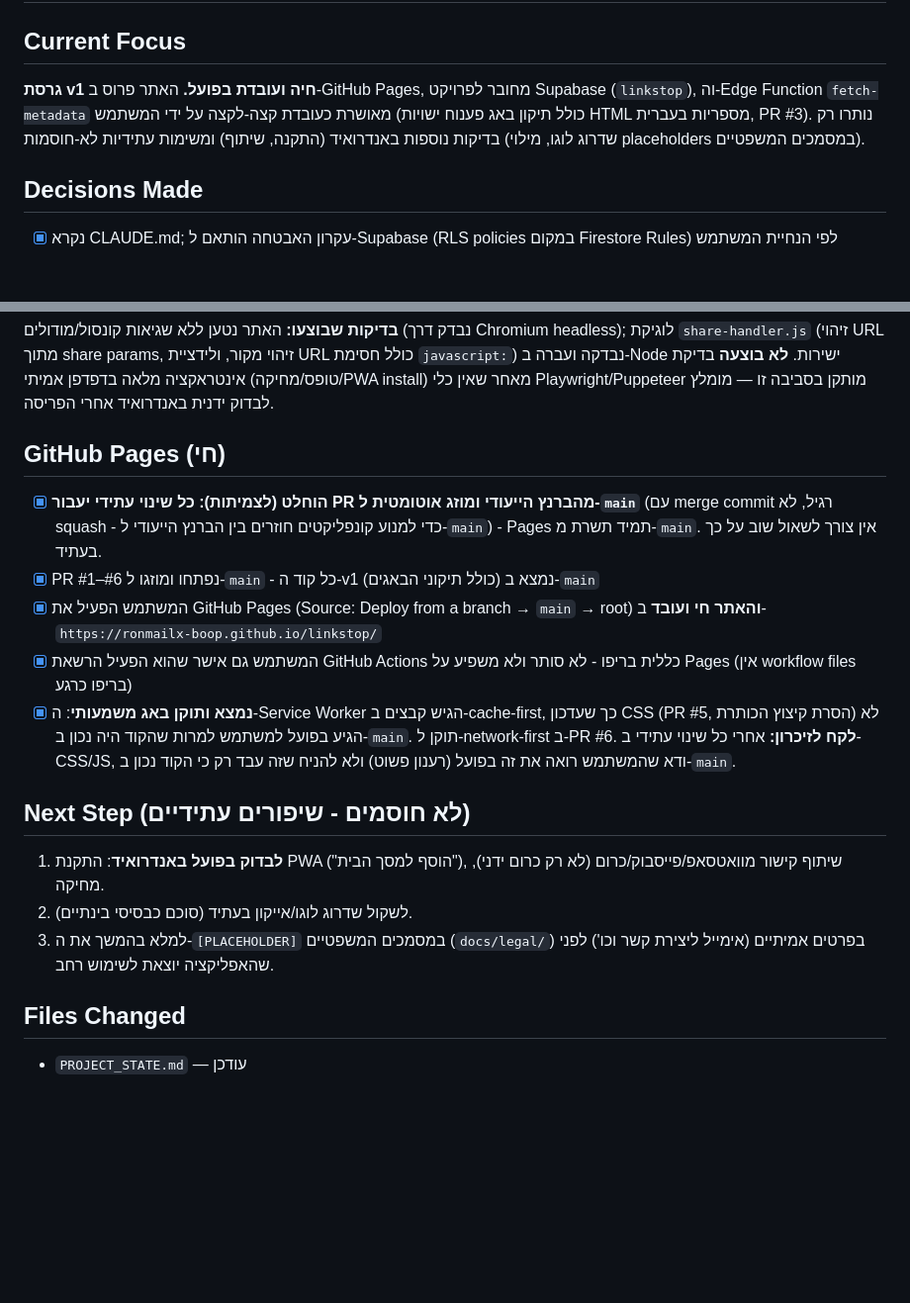
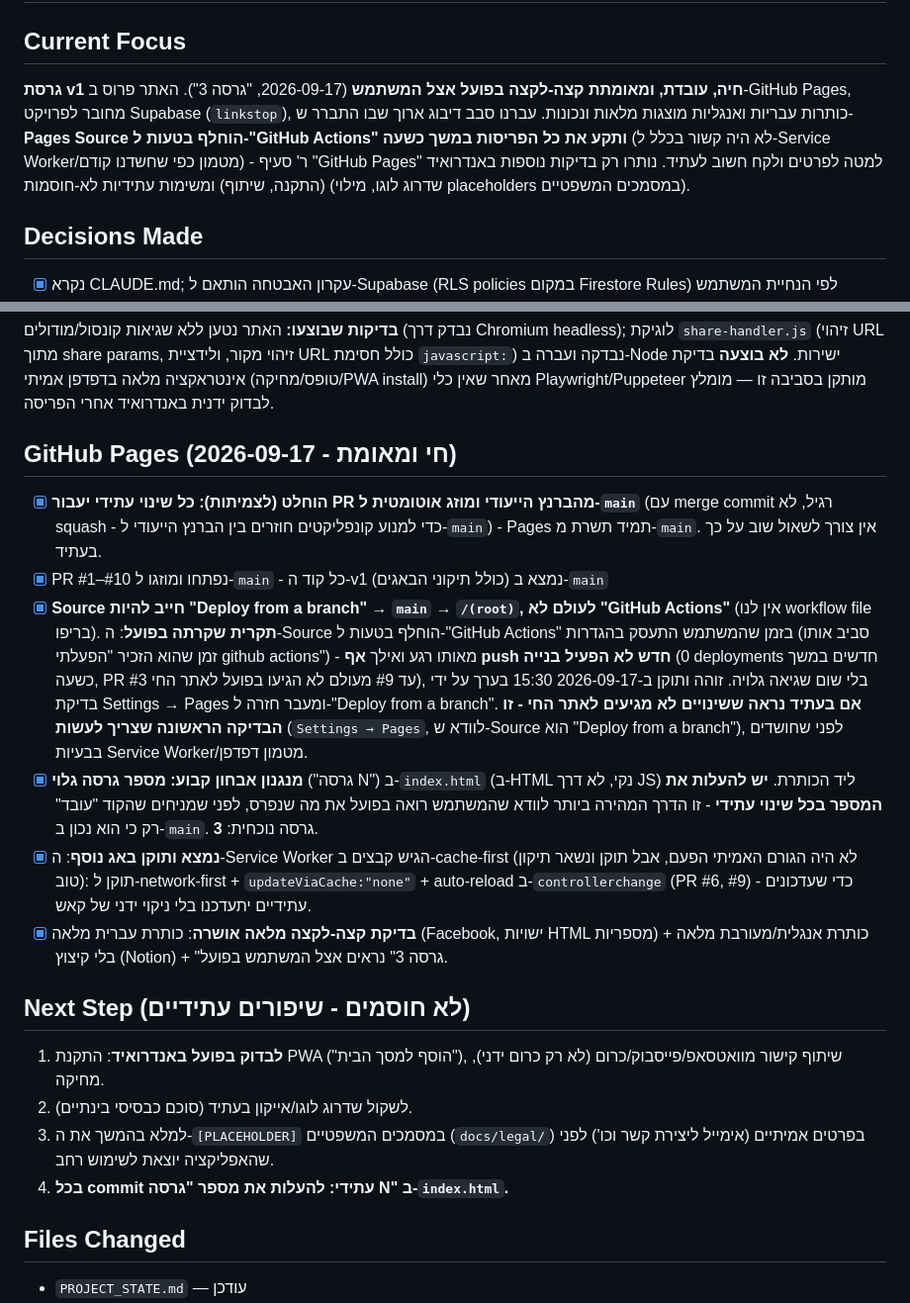
Before and after one commit to ronmailx-boop/linkstop, a Markdown page: PROJECT_STATE.md, 2 parts joined by grey strips. Shown at 99% size. Drawn GitHub-style; blank space fills up the shorter version.

Commit message:
docs: record root cause of the deployment freeze (Pages source mixup)
The real bug was never the service worker - GitHub Pages' Source got
switched to "GitHub Actions" (no workflow file exists), silently
freezing every deployment for about an hour across PRs #3-#9. Switching
back to "Deploy from a branch" fixed it immediately. User confirmed
"גרסה 3" and the full Notion title now render correctly on-device.

Co-Authored-By: Claude Sonnet 5 <noreply@anthropic.com>
Claude-Session: https://claude.ai/code/session_01313gMAtJDEqH9TY37h4pDL

```diff
--- a/PROJECT_STATE.md
+++ b/PROJECT_STATE.md
@@ -1,11 +1,14 @@
 # PROJECT_STATE - LinkStop
 
 ## Current Focus
-**גרסת v1 חיה ועובדת בפועל.** האתר פרוס ב-GitHub Pages, מחובר לפרויקט
-Supabase (`linkstop`), וה-Edge Function `fetch-metadata` מאושרת כעובדת
-קצה-לקצה על ידי המשתמש (כולל תיקון באג פענוח ישויות HTML מספריות בעברית,
-PR #3). נותרו רק בדיקות נוספות באנדרואיד (התקנה, שיתוף) ומשימות עתידיות
-לא-חוסמות (שדרוג לוגו, מילוי placeholders במסמכים המשפטיים).
+**גרסת v1 חיה, עובדת, ומאומתת קצה-לקצה בפועל אצל המשתמש** (2026-09-17,
+"גרסה 3"). האתר פרוס ב-GitHub Pages, מחובר לפרויקט Supabase (`linkstop`),
+כותרות עבריות ואנגליות מוצגות מלאות ונכונות. עברנו סבב דיבוג ארוך שבו
+התברר ש-**Pages Source הוחלף בטעות ל-"GitHub Actions" ותקע את כל הפריסות
+במשך כשעה** (לא היה קשור בכלל ל-Service Worker/מטמון כפי שחשדנו קודם) -
+ר' סעיף "GitHub Pages" למטה לפרטים ולקח חשוב לעתיד. נותרו רק בדיקות
+נוספות באנדרואיד (התקנה, שיתוף) ומשימות עתידיות לא-חוסמות (שדרוג לוגו,
+מילוי placeholders במסמכים המשפטיים).
 
 ## Decisions Made
 - [x] נקרא CLAUDE.md; עקרון האבטחה הותאם ל-Supabase (RLS policies במקום Firestore Rules) לפי הנחיית המשתמש
@@ -52,18 +55,20 @@ headless); לוגיקת `share-handler.js` (זיהוי URL מתוך share params
 מאחר שאין כלי Playwright/Puppeteer מותקן בסביבה זו — מומלץ לבדוק ידנית
 באנדרואיד אחרי הפריסה.
 
-## GitHub Pages (חי)
+## GitHub Pages (חי ומאומת - 2026-09-17)
 - [x] **הוחלט (לצמיתות): כל שינוי עתידי יעבור PR מהברנץ הייעודי ומוזג אוטומטית ל-`main`** (עם merge commit רגיל, לא squash - כדי למנוע קונפליקטים חוזרים בין הברנץ הייעודי ל-`main`) - Pages תמיד תשרת מ-`main`. אין צורך לשאול שוב על כך בעתיד.
-- [x] PR #1–#6 נפתחו ומוזגו ל-`main` - כל קוד ה-v1 (כולל תיקוני הבאגים) נמצא ב-`main`
-- [x] המשתמש הפעיל את GitHub Pages (Source: Deploy from a branch → `main` → root) **והאתר חי ועובד** ב-`https://ronmailx-boop.github.io/linkstop/`
-- [x] המשתמש גם אישר שהוא הפעיל הרשאת GitHub Actions כללית בריפו - לא סותר ולא משפיע על Pages (אין workflow files בריפו כרגע)
-- [x] **נמצא ותוקן באג משמעותי**: ה-Service Worker הגיש קבצים ב-cache-first, כך שעדכון CSS (PR #5, הסרת קיצוץ הכותרת) לא הגיע בפועל למשתמש למרות שהקוד היה נכון ב-`main`. תוקן ל-network-first ב-PR #6. **לקח לזיכרון:** אחרי כל שינוי עתידי ב-CSS/JS, ודא שהמשתמש רואה את זה בפועל (רענון פשוט) ולא להניח שזה עבד רק כי הקוד נכון ב-`main`.
+- [x] PR #1–#10 נפתחו ומוזגו ל-`main` - כל קוד ה-v1 (כולל תיקוני הבאגים) נמצא ב-`main`
+- [x] **Source חייב להיות "Deploy from a branch" → `main` → `/(root)`, לעולם לא "GitHub Actions"** (אין לנו workflow file בריפו). **תקרית שקרתה בפועל**: ה-Source הוחלף בטעות ל-"GitHub Actions" בזמן שהמשתמש התעסק בהגדרות (סביב אותו זמן שהוא הזכיר "הפעלתי github actions") - מאותו רגע ואילך **אף push חדש לא הפעיל בנייה** (0 deployments חדשים במשך כשעה, PR #3 עד #9 מעולם לא הגיעו בפועל לאתר החי), בלי שום שגיאה גלויה. זוהה ותוקן ב-2026-09-17 15:30 בערך על ידי בדיקת Settings → Pages ומעבר חזרה ל-"Deploy from a branch". **אם בעתיד נראה ששינויים לא מגיעים לאתר החי - זו הבדיקה הראשונה שצריך לעשות** (`Settings → Pages`, לוודא ש-Source הוא "Deploy from a branch"), לפני שחושדים בבעיות Service Worker/מטמון דפדפן.
+- [x] **מנגנון אבחון קבוע: מספר גרסה גלוי** ("גרסה N") ב-`index.html` (ב-HTML נקי, לא דרך JS) ליד הכותרת. **יש להעלות את המספר בכל שינוי עתידי** - זו הדרך המהירה ביותר לוודא שהמשתמש רואה בפועל את מה שנפרס, לפני שמניחים שהקוד "עובד" רק כי הוא נכון ב-`main`. גרסה נוכחית: **3**.
+- [x] **נמצא ותוקן באג נוסף**: ה-Service Worker הגיש קבצים ב-cache-first (לא היה הגורם האמיתי הפעם, אבל תוקן ונשאר תיקון טוב): תוקן ל-network-first + `updateViaCache:"none"` + auto-reload ב-`controllerchange` (PR #6, #9) - כדי שעדכונים עתידיים יתעדכנו בלי ניקוי ידני של קאש.
+- [x] **בדיקת קצה-לקצה מלאה אושרה**: כותרת עברית מלאה (Facebook, ישויות HTML מספריות) + כותרת אנגלית/מעורבת מלאה בלי קיצוץ (Notion) + "גרסה 3" נראים אצל המשתמש בפועל.
 
 ## Next Step (לא חוסמים - שיפורים עתידיים)
 1. **לבדוק בפועל באנדרואיד**: התקנת PWA ("הוסף למסך הבית"), שיתוף קישור
    מוואטסאפ/פייסבוק/כרום (לא רק כרום ידני), מחיקה.
 2. לשקול שדרוג לוגו/אייקון בעתיד (סוכם כבסיסי בינתיים).
 3. למלא בהמשך את ה-`[PLACEHOLDER]` במסמכים המשפטיים (`docs/legal/`) בפרטים אמיתיים (אימייל ליצירת קשר וכו') לפני שהאפליקציה יוצאת לשימוש רחב.
+4. **בכל commit עתידי: להעלות את מספר "גרסה N" ב-`index.html`.**
 
 ## Files Changed
 - `PROJECT_STATE.md` — עודכן
```
